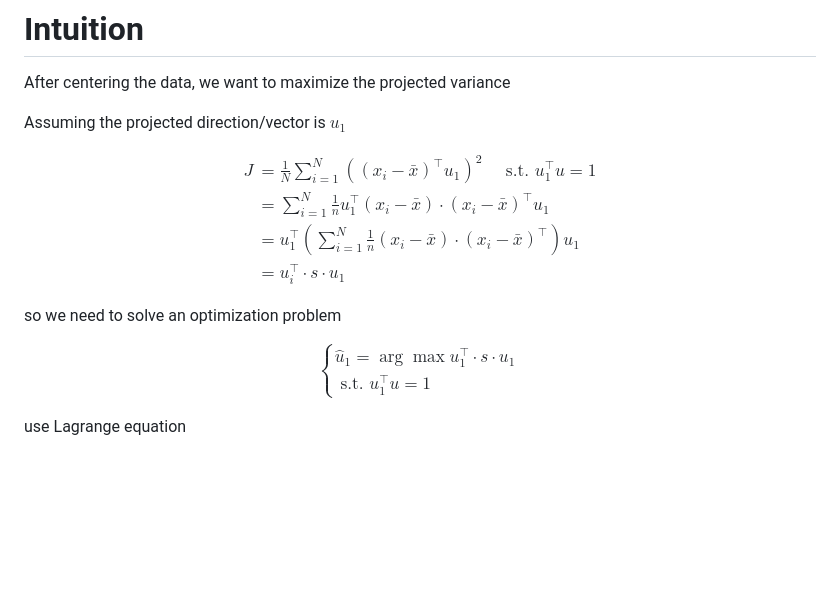
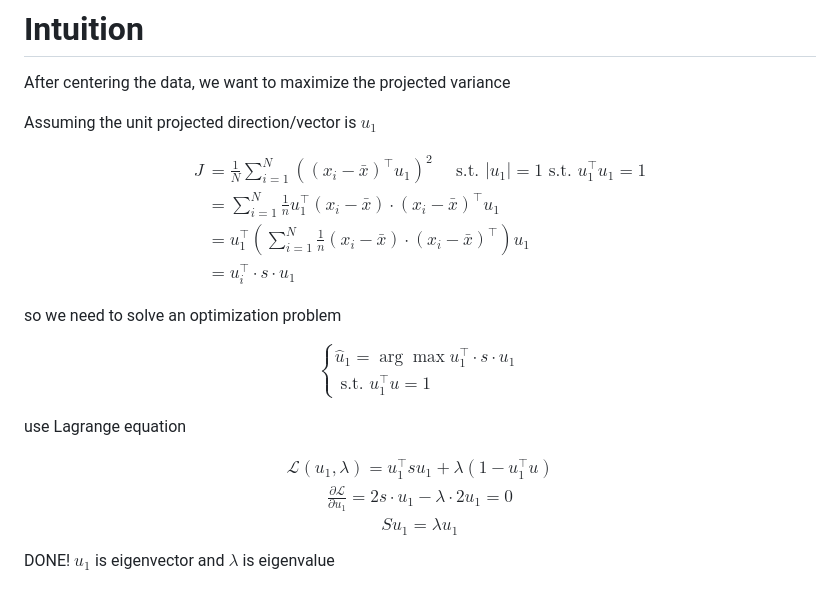
Before and after one commit to LuchaoQi/machine-learning, a Markdown page: PCA/Intuition.md, the part around the change. GitHub-like rendering; blank space fills up the shorter version.

```diff
--- a/PCA/Intuition.md
+++ b/PCA/Intuition.md
@@ -4,13 +4,13 @@
 
 After centering the data, we want to maximize the projected variance
 
-Assuming the projected direction/vector is $u_1$
+Assuming the unit projected direction/vector is $u_1$
 
 
 
 
 $$
-\begin{aligned} J &=\frac{1}{N} \sum_{i=1}^{N}\left(\left(x_{i}-\bar{x}\right)^{\top} u_{1}\right)^{2} \quad \text { s.t. } u_{1}^{\top} u=1 \\ &=\sum_{i=1}^{N} \frac{1}{n} u_{1}^{\top}\left(x_{i}-\bar{x}\right) \cdot\left(x_{i}-\bar{x}\right)^{\top} u_{1} \\ &=u_{1}^{\top}\left(\sum_{i=1}^{N} \frac{1}{n}\left(x_{i}-\bar{x}\right) \cdot\left(x_{i}-\bar{x}\right)^{\top}\right) u_{1} \\ &=u_{i}^{\top} \cdot s \cdot u_{1} \end{aligned}
+\begin{aligned} J &=\frac{1}{N} \sum_{i=1}^{N}\left(\left(x_{i}-\bar{x}\right)^{\top} u_{1}\right)^{2} \quad \text { s.t. }\left|u_{1}\right|=1 \text { s.t. } u_{1}^{\top} u_{1}=1 \\ &=\sum_{i=1}^{N} \frac{1}{n} u_{1}^{\top}\left(x_{i}-\bar{x}\right) \cdot\left(x_{i}-\bar{x}\right)^{\top} u_{1} \\ &=u_{1}^{\top}\left(\sum_{i=1}^{N} \frac{1}{n}\left(x_{i}-\bar{x}\right) \cdot\left(x_{i}-\bar{x}\right)^{\top}\right) u_{1} \\ &=u_{i}^{\top} \cdot s \cdot u_{1} \end{aligned}
 $$
 
 
@@ -25,3 +25,8 @@ $$
 
 
 use Lagrange equation
+
+$$
+\begin{array}{c}{\mathcal{L}\left(u_{1}, \lambda\right)=u_{1}^{\top} s u_{1}+\lambda\left(1-u_{1}^{\top} u\right)} \\ {\frac{\partial \mathcal{L}}{\partial u_{1}}=2 s \cdot u_{1}-\lambda \cdot 2 u_{1}=0} \\ {S u_{1}=\lambda u_{1}}\end{array}
+$$
+DONE! $u_1$ is eigenvector and $\lambda$ is eigenvalue
```
Also changed, not shown: PCA/README.md (+5 -9 lines), PCA/Intuition.png (added).
